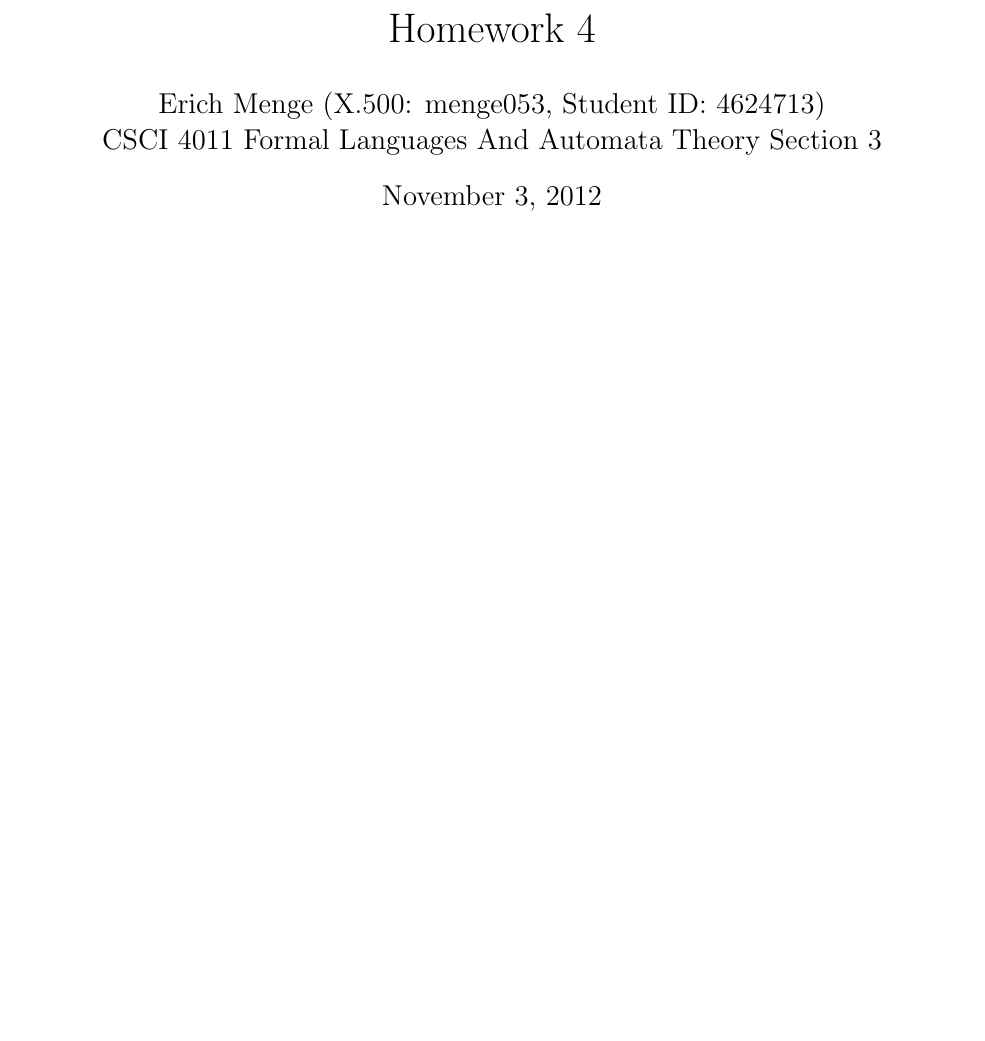
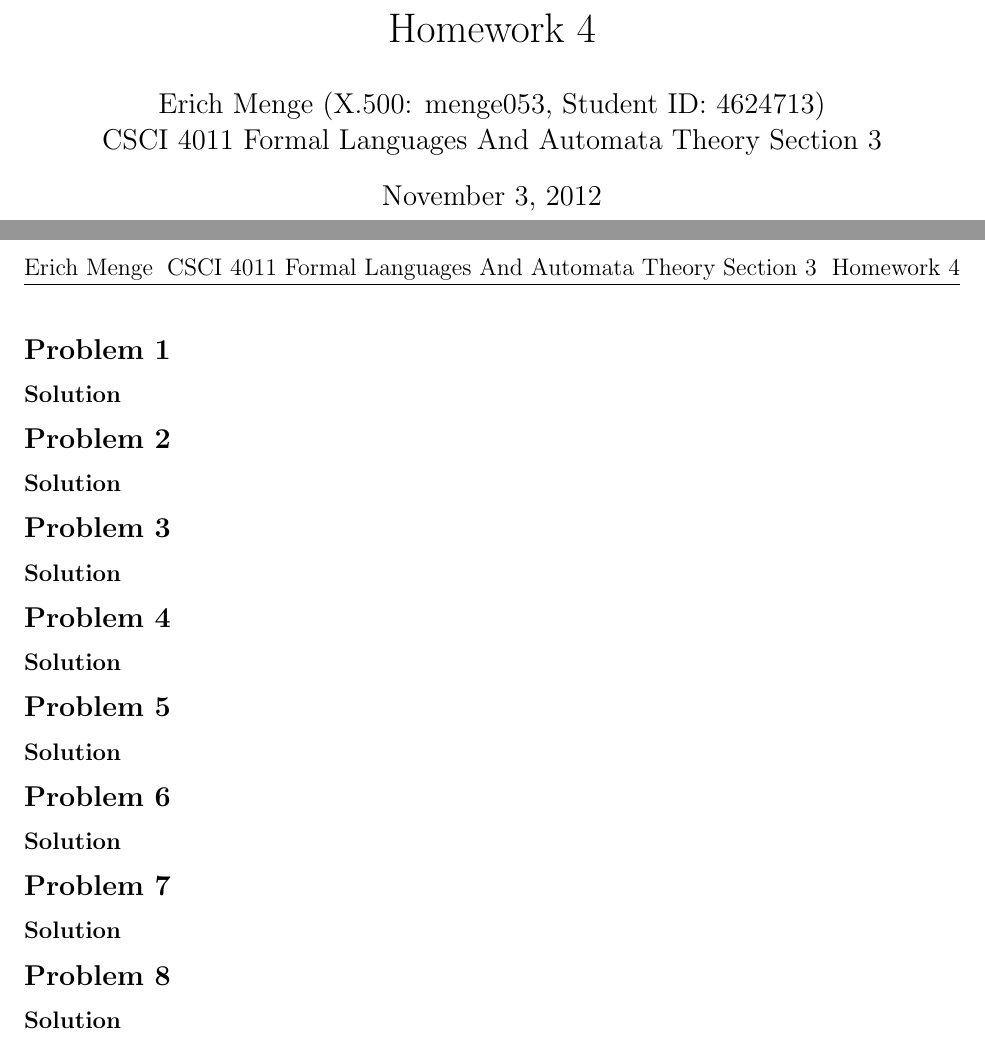
Before and after one commit to erichmenge/latex_for_homework, a LaTeX problem sheet (4011/homework_4/homework_4.tex): part of the page before the commit and two parts of pages 1 and 2 of 2 after it, the two joined at a grey line, cut so that both start at the same text, the shorter picture padded with empty space. Compiled offline with pdfLaTeX.

Commit message:
Stub out problems.

```diff
--- a/4011/homework_4/homework_4.tex
+++ b/4011/homework_4/homework_4.tex
@@ -6,4 +6,52 @@
 \begin{document}
 \homeworkheader{\classnameandsection}
 
+\begin{problem}{1}
+  \begin{solution}
+
+  \end{solution}
+\end{problem}
+
+\begin{problem}{2}
+  \begin{solution}
+
+  \end{solution}
+\end{problem}
+
+\begin{problem}{3}
+  \begin{solution}
+
+  \end{solution}
+\end{problem}
+
+\begin{problem}{4}
+  \begin{solution}
+
+  \end{solution}
+\end{problem}
+
+\begin{problem}{5}
+  \begin{solution}
+
+  \end{solution}
+\end{problem}
+
+\begin{problem}{6}
+  \begin{solution}
+
+  \end{solution}
+\end{problem}
+
+\begin{problem}{7}
+  \begin{solution}
+
+  \end{solution}
+\end{problem}
+
+\begin{problem}{8}
+  \begin{solution}
+
+  \end{solution}
+\end{problem}
+
 \end{document}
```
